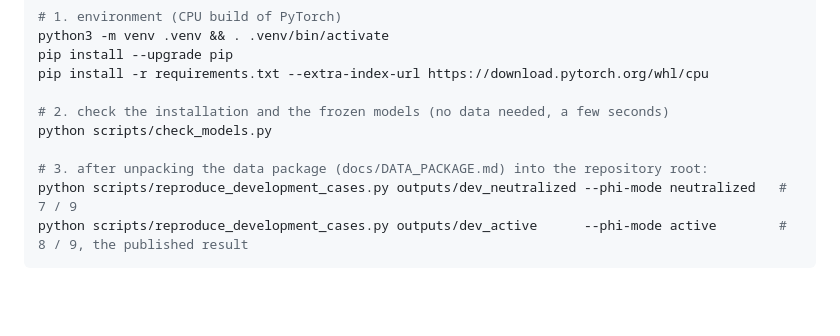
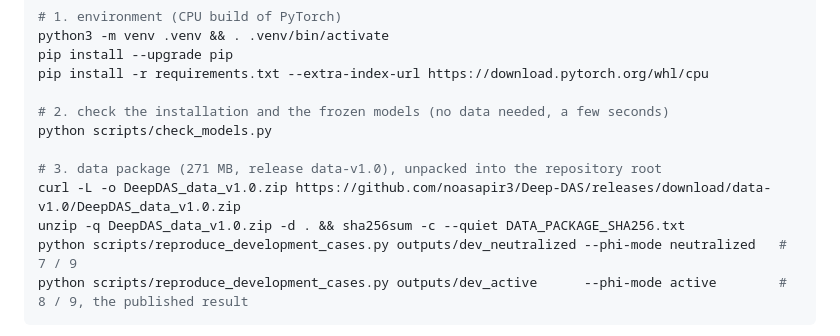
Before and after one commit to noasapir3/Deep-DAS, a Markdown page: README.md, the part around one of its changes. Rendered like a GitHub page; blank space fills up the shorter version.

Commit message:
Link the data package release (data-v1.0) in README, INSTALL and docs/DATA_PACKAGE.md
Same content as commit f4929f8c8914b1b419731697048bd8b444c02369 on branch main.

````diff
--- a/README.md
+++ b/README.md
@@ -171,7 +171,9 @@ pip install -r requirements.txt --extra-index-url https://download.pytorch.org/w
 # 2. check the installation and the frozen models (no data needed, a few seconds)
 python scripts/check_models.py
 
-# 3. after unpacking the data package (docs/DATA_PACKAGE.md) into the repository root:
+# 3. data package (271 MB, release data-v1.0), unpacked into the repository root
+curl -L -o DeepDAS_data_v1.0.zip https://github.com/noasapir3/Deep-DAS/releases/download/data-v1.0/DeepDAS_data_v1.0.zip
+unzip -q DeepDAS_data_v1.0.zip -d . && sha256sum -c --quiet DATA_PACKAGE_SHA256.txt
 python scripts/reproduce_development_cases.py outputs/dev_neutralized --phi-mode neutralized   # 7 / 9
 python scripts/reproduce_development_cases.py outputs/dev_active      --phi-mode active        # 8 / 9, the published result
 ```
````
Also changed, not shown: other parts of README.md (+1 -1 lines), INSTALL.md (+3 -2 lines), docs/DATA_PACKAGE.md (+7 -9 lines).
